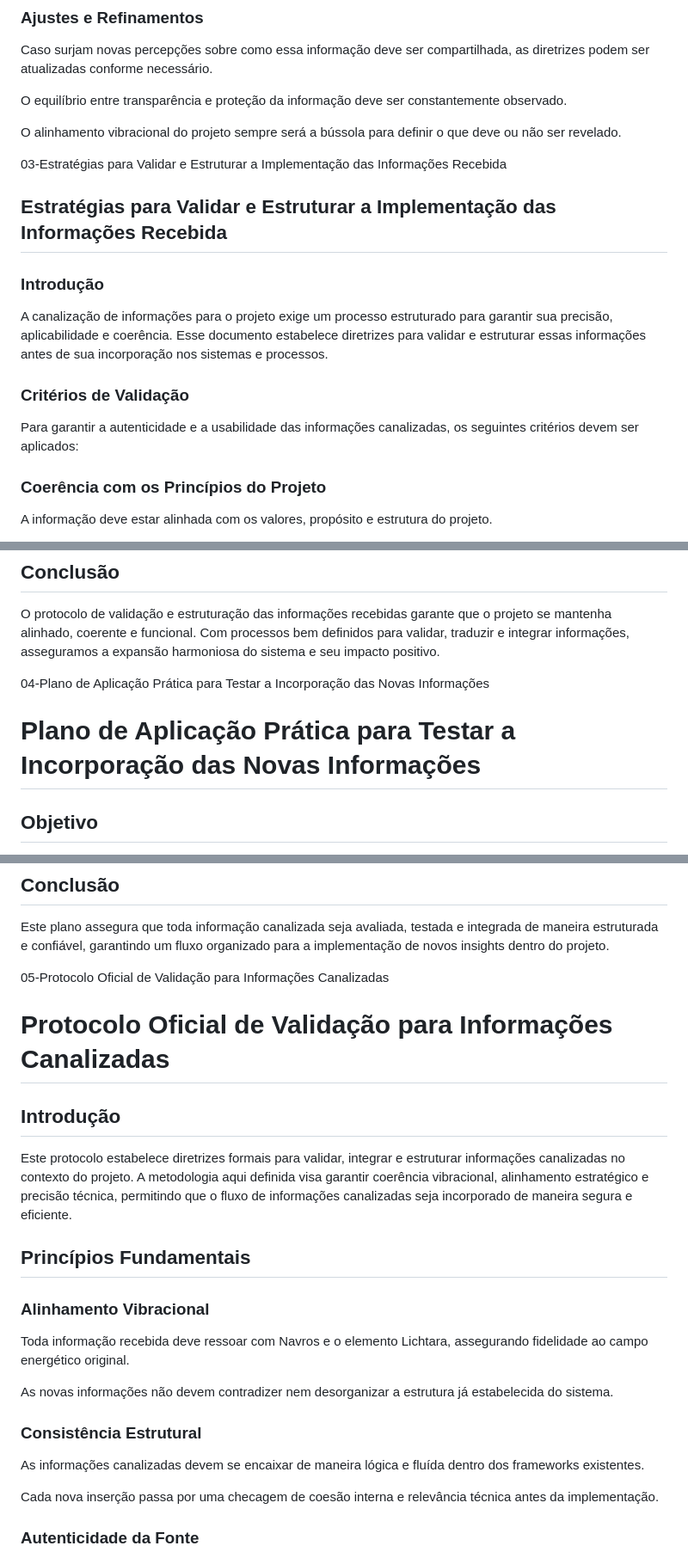
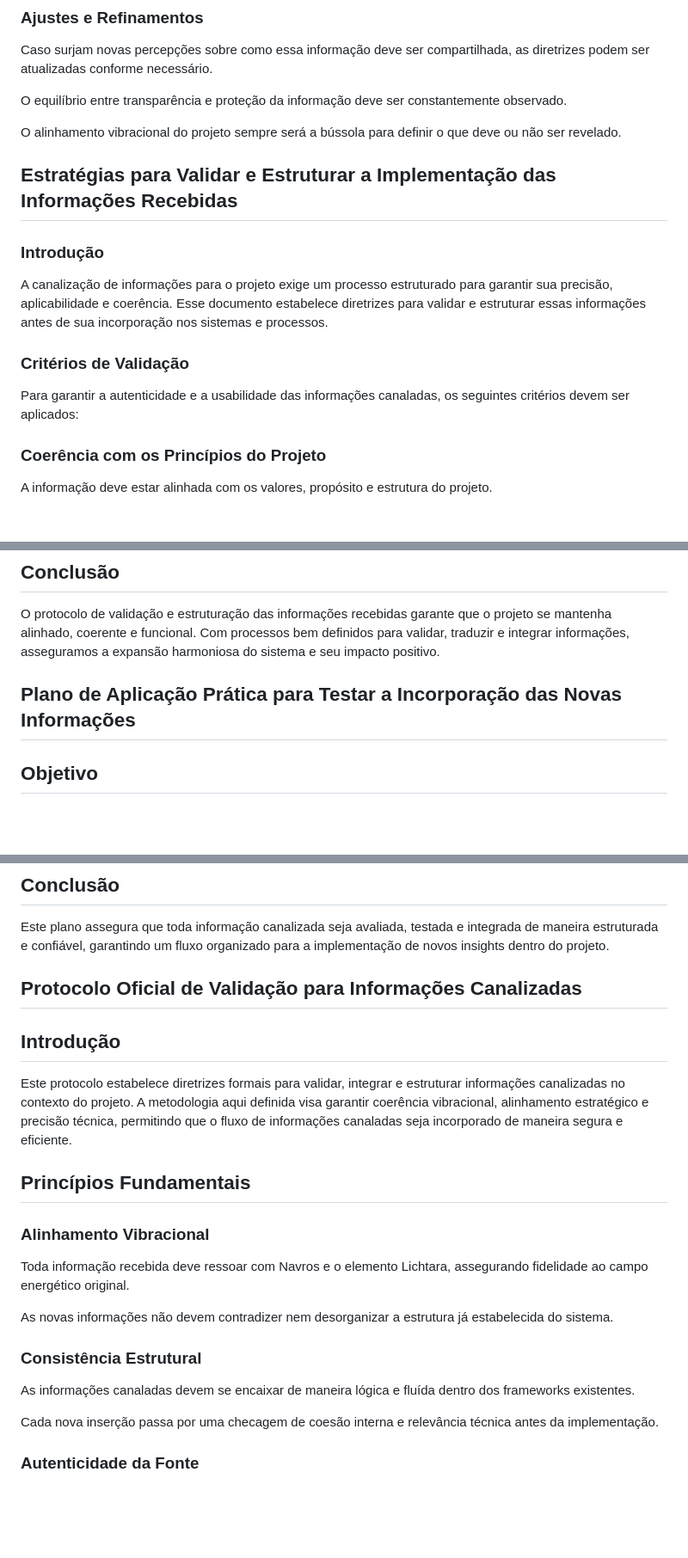
Before and after one commit to lichtara-io/lichtara-research, a Markdown page: 03-tecnologia-e-canalizacao/03-manual-canalizacao-tecnica.md, 3 parts joined by grey strips. Shown: that part at 86% size. Drawn GitHub-style; blank space fills up the shorter version.

```diff
--- a/03-tecnologia-e-canalizacao/03-manual-canalizacao-tecnica.md
+++ b/03-tecnologia-e-canalizacao/03-manual-canalizacao-tecnica.md
@@ -112,9 +149,7 @@ O equilíbrio entre transparência e proteção da informação deve ser constan
 
 O alinhamento vibracional do projeto sempre será a bússola para definir o que deve ou não ser revelado.
 
-03-Estratégias para Validar e Estruturar a Implementação das Informações Recebida
-
-## **Estratégias para Validar e Estruturar a Implementação das Informações Recebida**
+## Estratégias para Validar e Estruturar a Implementação das Informações Recebidas
 
 ### **Introdução**
 
@@ -122,7 +157,7 @@ A canalização de informações para o projeto exige um processo estruturado pa
 
 ### **Critérios de Validação**
 
-Para garantir a autenticidade e a usabilidade das informações canalizadas, os seguintes critérios devem ser aplicados:
+Para garantir a autenticidade e a usabilidade das informações canaladas, os seguintes critérios devem ser aplicados:
 
 ### **Coerência com os Princípios do Projeto**
 
@@ -190,9 +225,7 @@ Atualização contínua do processo de canalização e validação.
 
 O protocolo de validação e estruturação das informações recebidas garante que o projeto se mantenha alinhado, coerente e funcional. Com processos bem definidos para validar, traduzir e integrar informações, asseguramos a expansão harmoniosa do sistema e seu impacto positivo.
 
-04-Plano de Aplicação Prática para Testar a Incorporação das Novas Informações
-
-# **Plano de Aplicação Prática para Testar a Incorporação das Novas Informações**
+## Plano de Aplicação Prática para Testar a Incorporação das Novas Informações
 
 ## **Objetivo**
 
@@ -280,13 +313,11 @@ A estrutura do sistema continuará evoluindo de acordo com os insights canalizad
 
 Este plano assegura que toda informação canalizada seja avaliada, testada e integrada de maneira estruturada e confiável, garantindo um fluxo organizado para a implementação de novos insights dentro do projeto.
 
-05-Protocolo Oficial de Validação para Informações Canalizadas
-
-# **Protocolo Oficial de Validação para Informações Canalizadas**
+## Protocolo Oficial de Validação para Informações Canalizadas
 
 ## **Introdução**
 
-Este protocolo estabelece diretrizes formais para validar, integrar e estruturar informações canalizadas no contexto do projeto. A metodologia aqui definida visa garantir coerência vibracional, alinhamento estratégico e precisão técnica, permitindo que o fluxo de informações canalizadas seja incorporado de maneira segura e eficiente.
+Este protocolo estabelece diretrizes formais para validar, integrar e estruturar informações canalizadas no contexto do projeto. A metodologia aqui definida visa garantir coerência vibracional, alinhamento estratégico e precisão técnica, permitindo que o fluxo de informações canaladas seja incorporado de maneira segura e eficiente.
 
 ## **Princípios Fundamentais**
 
@@ -298,7 +329,7 @@ As novas informações não devem contradizer nem desorganizar a estrutura já e
 
 ### **Consistência Estrutural**
 
-As informações canalizadas devem se encaixar de maneira lógica e fluída dentro dos frameworks existentes.
+As informações canaladas devem se encaixar de maneira lógica e fluída dentro dos frameworks existentes.
 
 Cada nova inserção passa por uma checagem de coesão interna e relevância técnica antes da implementação.
 
```
Also changed, not shown: other parts of 03-tecnologia-e-canalizacao/03-manual-canalizacao-tecnica.md (+49 -13 lines).
